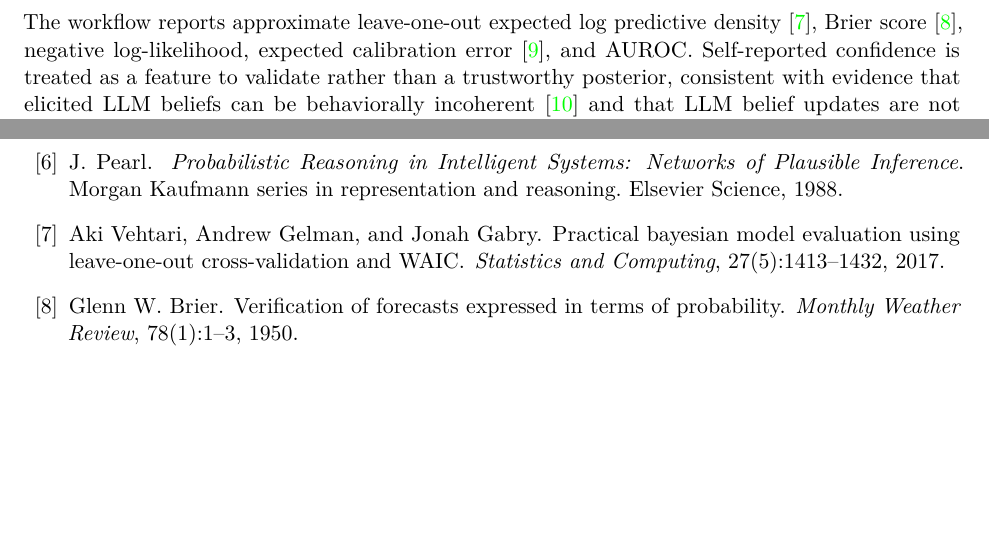
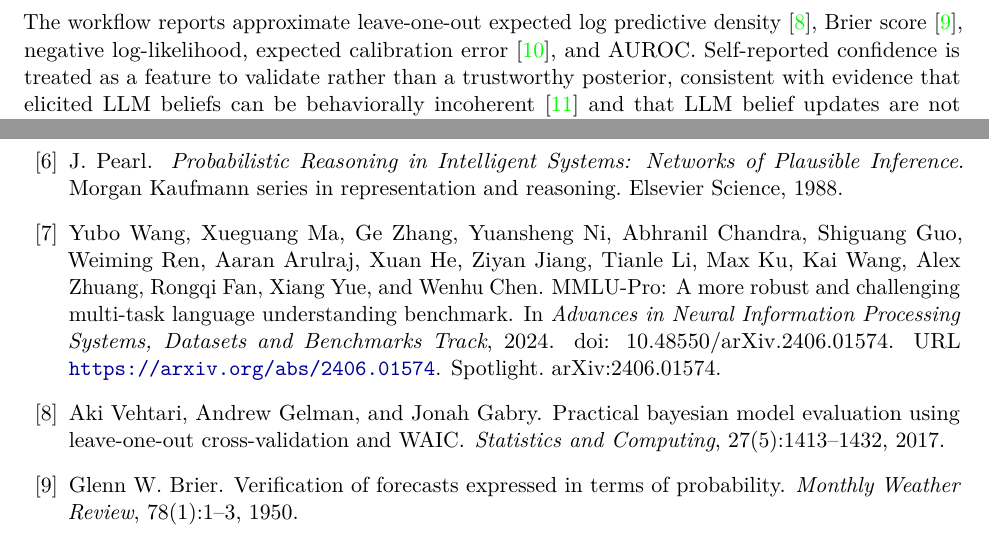
Before and after one commit to sheinkmana/bayesian-orchestrator, a LaTeX document (MATH_APPROACH.tex, which reads references.bib): two parts of pages 5 and 6 of 7, joined at a grey line, cut so that both start at the same text, the shorter picture padded with empty space. Compiled offline with pdfLaTeX.

Commit message:
Update MATH_APPROACH.pdf and README.md with MMLU-Pro references; add citation to references.bib

```diff
--- a/references.bib
+++ b/references.bib
@@ -8,3 +13,8 @@
+  booktitle = {Advances in Neural Information Processing Systems, Datasets and Benchmarks Track},
+  year = {2024},
+  note = {Spotlight. arXiv:2406.01574},
+  doi = {10.48550/arXiv.2406.01574},
+  url = {https://arxiv.org/abs/2406.01574}
 }
 
 @inproceedings{huang2026bayesagent,
```
Also changed, not shown: MATH_APPROACH.tex (+1 -1 lines), MATH_APPROACH.pdf, README.md, references.bib (5 more changed lines).
